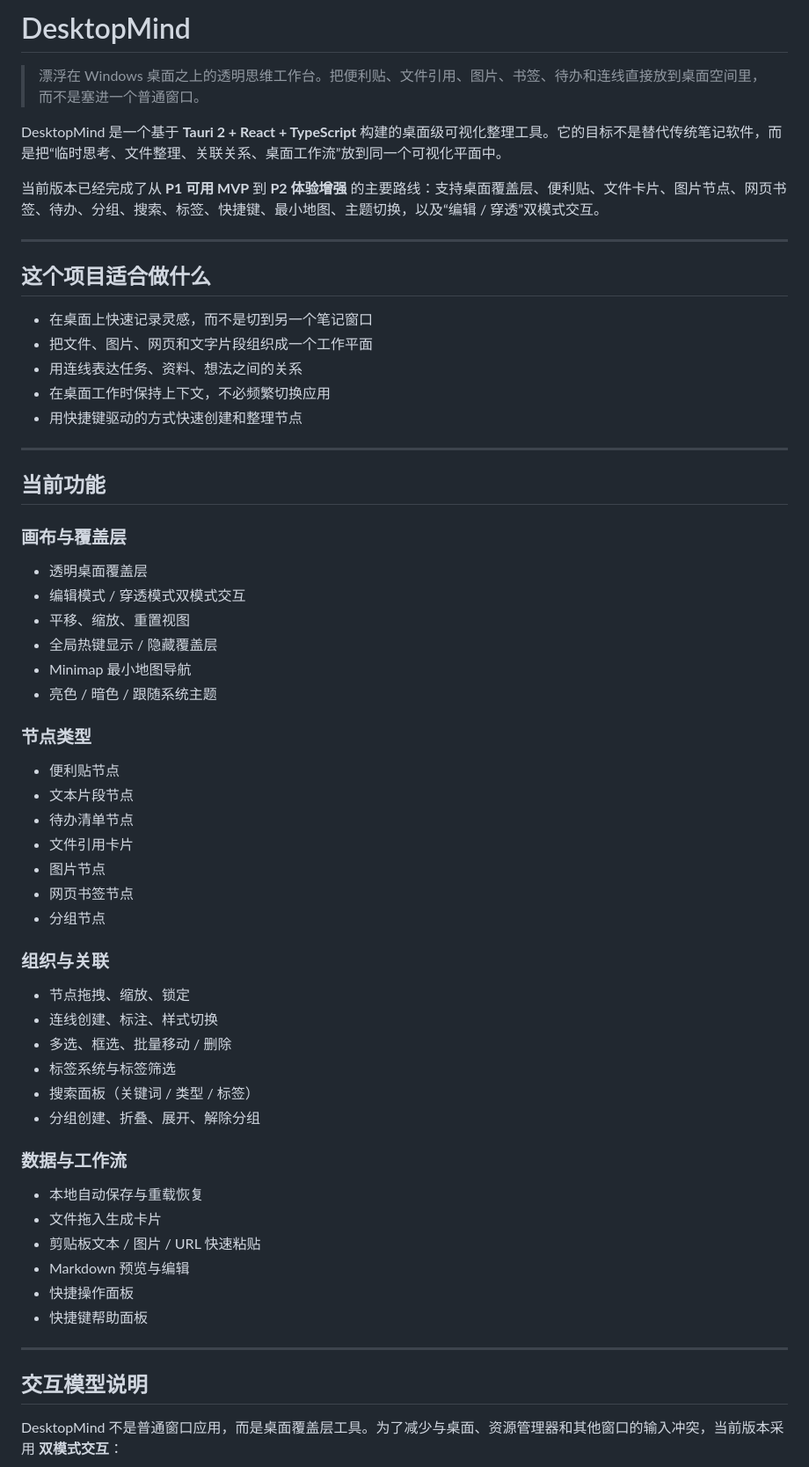
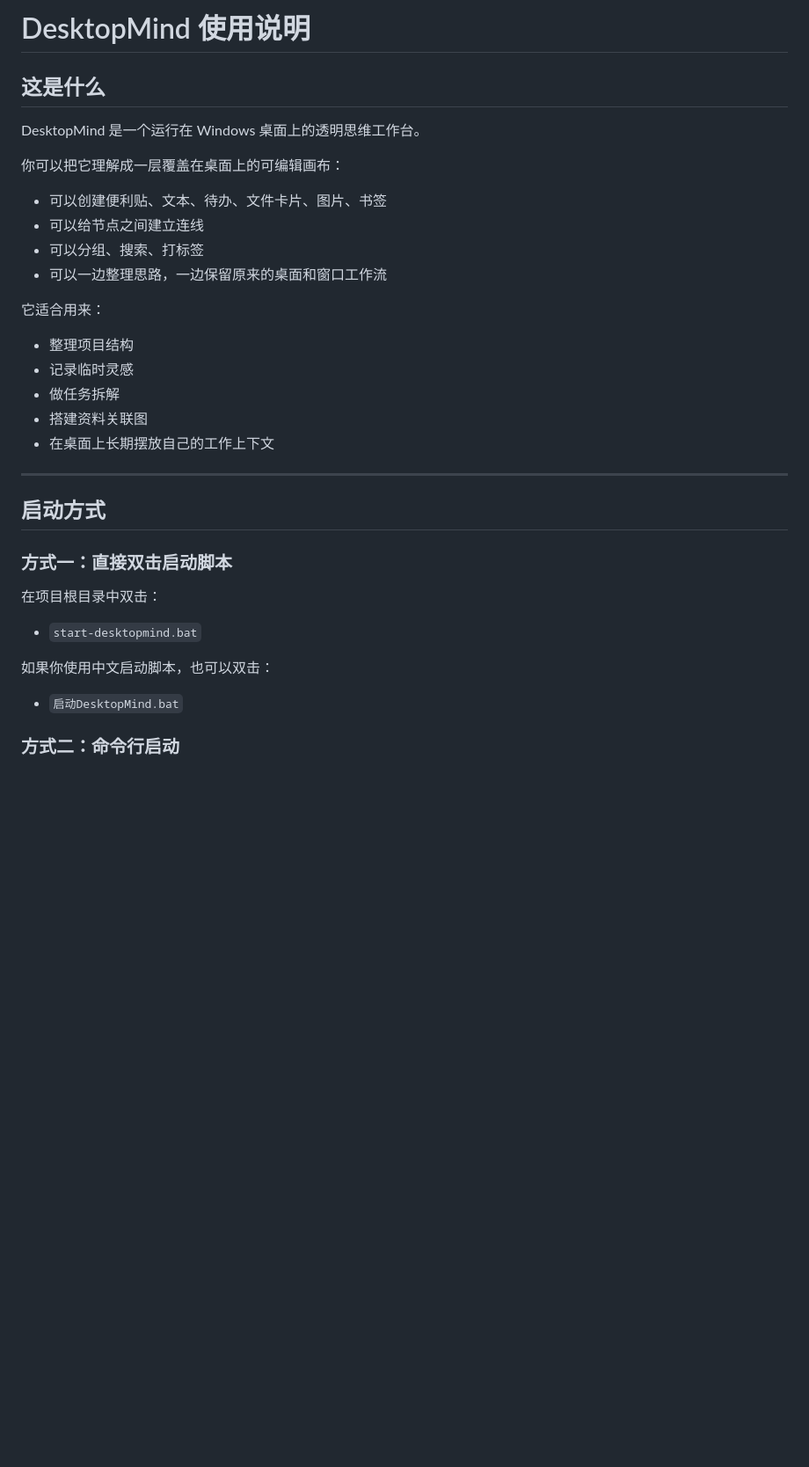
Before and after one commit to MAYADFGV/desktopMind, a Markdown page: README-DesktopMind.md, the part around one of its changes. Shown at 88% size. Drawn GitHub-style; blank space fills up the shorter version.

```diff
--- a/README-DesktopMind.md
+++ b/README-DesktopMind.md
@@ -1,61 +1,37 @@
-# DesktopMind
+# DesktopMind 使用说明
 
-> 漂浮在 Windows 桌面之上的透明思维工作台。把便利贴、文件引用、图片、书签、待办和连线直接放到桌面空间里，而不是塞进一个普通窗口。
+## 这是什么
 
-DesktopMind 是一个基于 **Tauri 2 + React + TypeScript** 构建的桌面级可视化整理工具。它的目标不是替代传统笔记软件，而是把“临时思考、文件整理、关联关系、桌面工作流”放到同一个可视化平面中。
+DesktopMind 是一个运行在 Windows 桌面上的透明思维工作台。
 
-当前版本已经完成了从 **P1 可用 MVP** 到 **P2 体验增强** 的主要路线：支持桌面覆盖层、便利贴、文件卡片、图片节点、网页书签、待办、分组、搜索、标签、快捷键、最小地图、主题切换，以及“编辑 / 穿透”双模式交互。
+你可以把它理解成一层覆盖在桌面上的可编辑画布：
+
+- 可以创建便利贴、文本、待办、文件卡片、图片、书签
+- 可以给节点之间建立连线
+- 可以分组、搜索、打标签
+- 可以一边整理思路，一边保留原来的桌面和窗口工作流
+
+它适合用来：
+
+- 整理项目结构
+- 记录临时灵感
+- 做任务拆解
+- 搭建资料关联图
+- 在桌面上长期摆放自己的工作上下文
 
 ---
 
-## 这个项目适合做什么
+## 启动方式
 
-- 在桌面上快速记录灵感，而不是切到另一个笔记窗口
-- 把文件、图片、网页和文字片段组织成一个工作平面
-- 用连线表达任务、资料、想法之间的关系
-- 在桌面工作时保持上下文，不必频繁切换应用
-- 用快捷键驱动的方式快速创建和整理节点
+### 方式一：直接双击启动脚本
 
----
+在项目根目录中双击：
 
-## 当前功能
+- `start-desktopmind.bat`
 
-### 画布与覆盖层
-- 透明桌面覆盖层
-- 编辑模式 / 穿透模式双模式交互
-- 平移、缩放、重置视图
-- 全局热键显示 / 隐藏覆盖层
-- Minimap 最小地图导航
-- 亮色 / 暗色 / 跟随系统主题
+如果你使用中文启动脚本，也可以双击：
 
-### 节点类型
-- 便利贴节点
-- 文本片段节点
-- 待办清单节点
-- 文件引用卡片
-- 图片节点
-- 网页书签节点
-- 分组节点
+- `启动DesktopMind.bat`
 
-### 组织与关联
-- 节点拖拽、缩放、锁定
-- 连线创建、标注、样式切换
-- 多选、框选、批量移动 / 删除
-- 标签系统与标签筛选
-- 搜索面板（关键词 / 类型 / 标签）
-- 分组创建、折叠、展开、解除分组
+### 方式二：命令行启动
 
-### 数据与工作流
-- 本地自动保存与重载恢复
-- 文件拖入生成卡片
-- 剪贴板文本 / 图片 / URL 快速粘贴
-- Markdown 预览与编辑
-- 快捷操作面板
-- 快捷键帮助面板
-
----
-
-## 交互模型说明
-
-DesktopMind 不是普通窗口应用，而是桌面覆盖层工具。为了减少与桌面、资源管理器和其他窗口的输入冲突，当前版本采用 **双模式交互**：
-
```
Also changed, not shown: other parts of README-DesktopMind.md (+407 -152 lines).
